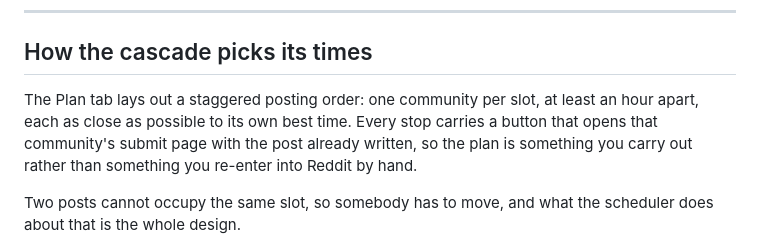
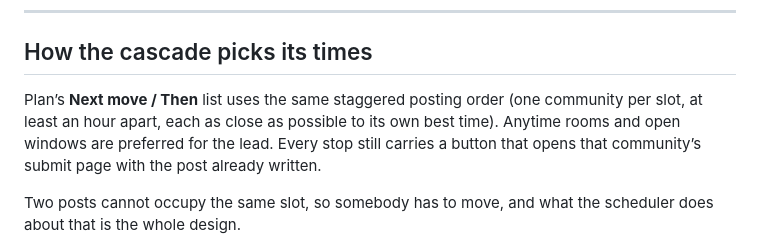
Before and after one commit to karshkode/old-reddit-json-reporter, a Markdown page: README.md, the part around the change. GitHub-like rendering.

Commit message:
Docs: cascade times live on Plan Next move rows
Co-authored-by: Karsh <utkarsh.sahay@gmail.com>

```diff
--- a/README.md
+++ b/README.md
@@ -398,11 +398,11 @@ joins the campaign on the next sync.
 
 ## How the cascade picks its times
 
-The Plan tab lays out a staggered posting order: one community per
-slot, at least an hour apart, each as close as possible to its own best
-time. Every stop carries a button that opens that community's submit
-page with the post already written, so the plan is something you carry
-out rather than something you re-enter into Reddit by hand.
+Plan’s **Next move / Then** list uses the same staggered posting order
+(one community per slot, at least an hour apart, each as close as
+possible to its own best time). Anytime rooms and open windows are
+preferred for the lead. Every stop still carries a button that opens
+that community’s submit page with the post already written.
 
 Two posts cannot occupy the same slot, so somebody has to move, and
 what the scheduler does about that is the whole design.
```
